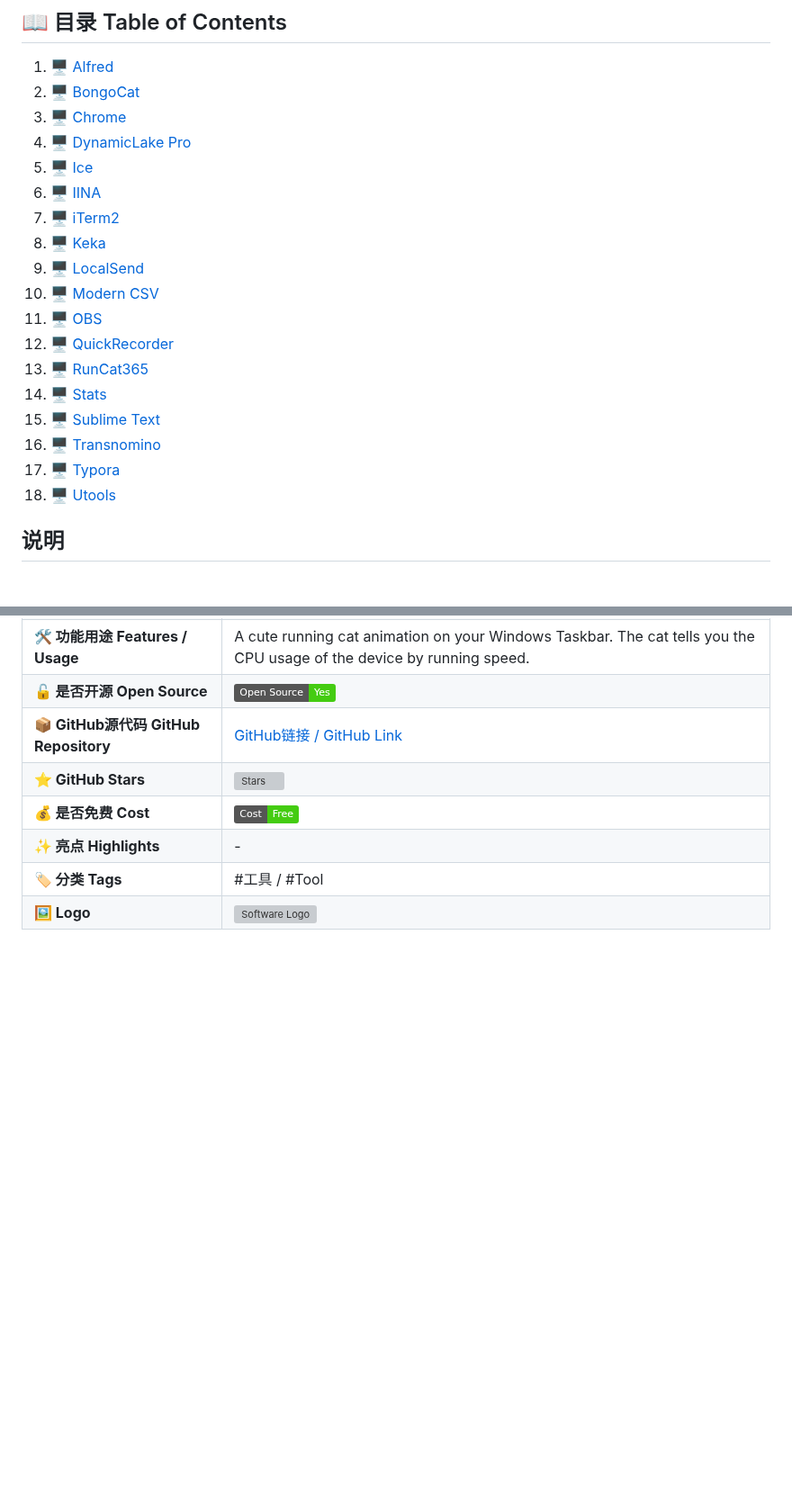
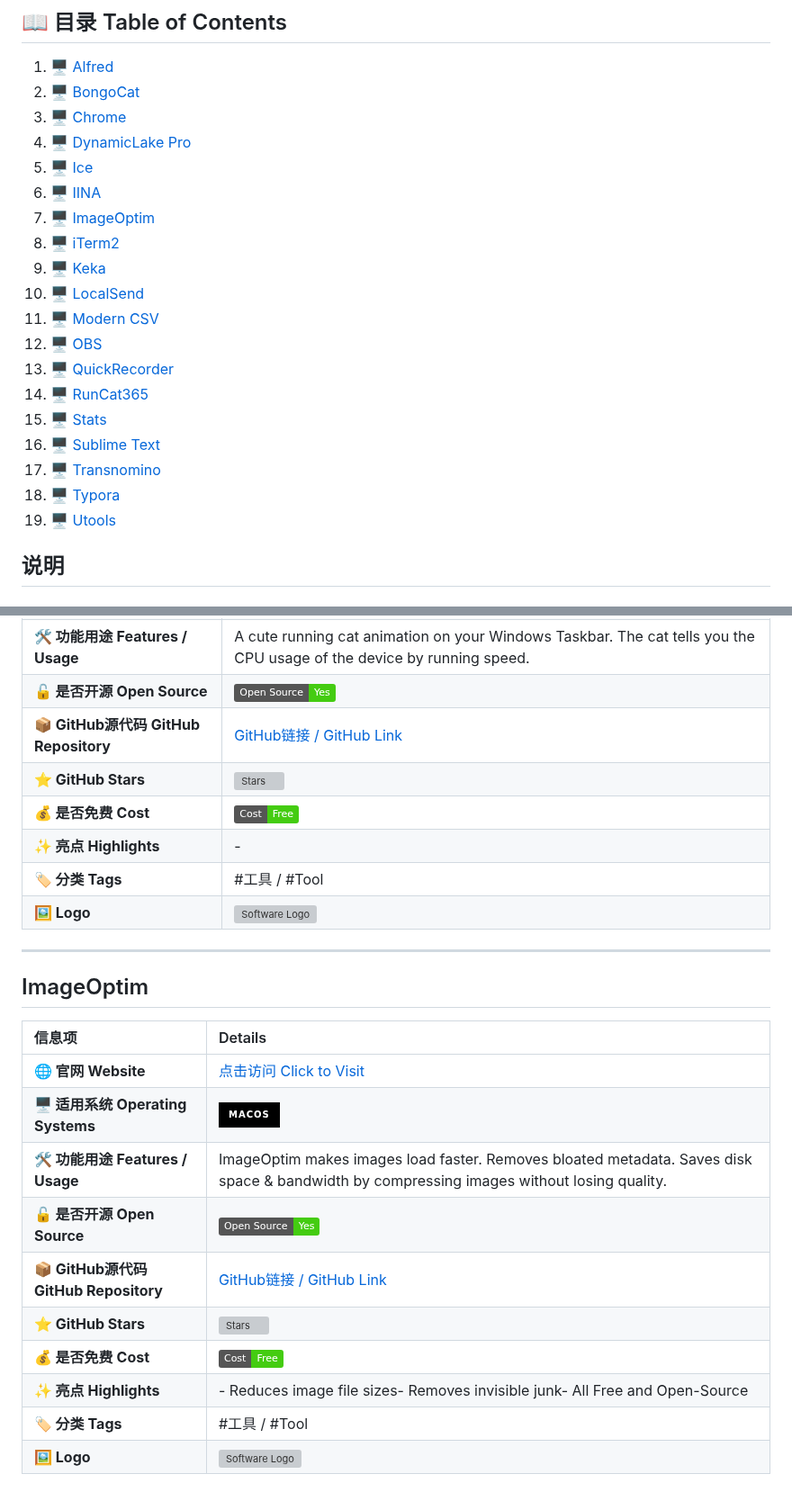
Before and after one commit to Euzohn/Awesome-Softwares, a Markdown page: README.md, 2 parts joined by grey strips. Shown at 90% size. Drawn GitHub-style; badges without logos; blank space fills up the shorter version; grey boxes are pictures that could not be loaded.

```diff
--- a/README.md
+++ b/README.md
@@ -13,18 +13,19 @@
 4. [🖥 DynamicLake Pro](#DynamicLake-Pro)
 5. [🖥 Ice](#Ice)
 6. [🖥 IINA](#IINA)
-7. [🖥 iTerm2](#iTerm2)
-8. [🖥 Keka](#Keka)
-9. [🖥 LocalSend](#LocalSend)
-10. [🖥 Modern CSV](#Modern-CSV)
-11. [🖥 OBS](#OBS)
-12. [🖥 QuickRecorder](#QuickRecorder)
-13. [🖥 RunCat365](#RunCat365)
-14. [🖥 Stats](#Stats)
-15. [🖥 Sublime Text](#Sublime-Text)
-16. [🖥 Transnomino](#Transnomino)
-17. [🖥 Typora](#Typora)
-18. [🖥 Utools](#Utools)
+7. [🖥 ImageOptim](#ImageOptim)
+8. [🖥 iTerm2](#iTerm2)
+9. [🖥 Keka](#Keka)
+10. [🖥 LocalSend](#LocalSend)
+11. [🖥 Modern CSV](#Modern-CSV)
+12. [🖥 OBS](#OBS)
+13. [🖥 QuickRecorder](#QuickRecorder)
+14. [🖥 RunCat365](#RunCat365)
+15. [🖥 Stats](#Stats)
+16. [🖥 Sublime Text](#Sublime-Text)
+17. [🖥 Transnomino](#Transnomino)
+18. [🖥 Typora](#Typora)
+19. [🖥 Utools](#Utools)
 
 
 ## 说明
@@ -332,3 +333,20 @@ OBS-Open Broadcaster Software
 | **✨ 亮点 Highlights** | - |
 | **🏷 分类 Tags** | #工具 / #Tool |
 | **🖼 Logo** | <img src="https://github.com/Kyome22/RunCat365/blob/main/WapForStore/PackageIcon.png" alt="Software Logo" width="120"/> |
+
+---
+
+## ImageOptim
+
+| 信息项 | Details |
+| :--- | :--- |
+| **🌐 官网 Website** | [点击访问 Click to Visit](https://imageoptim.com/mac) |
+| **🖥 适用系统 Operating Systems** |  ![macOS](https://img.shields.io/badge/macOS-000000?logo=apple&logoColor=white&style=for-the-badge) |
+| **🛠 功能用途 Features / Usage** | ImageOptim makes images load faster. Removes bloated metadata. Saves disk space & bandwidth by compressing images without losing quality.|
+| **🔓 是否开源 Open Source** | ![Open Source](https://img.shields.io/badge/Open%20Source-Yes-brightgreen) |
+| **📦 GitHub源代码 GitHub Repository** | [GitHub链接 / GitHub Link](https://github.com/ImageOptim/ImageOptim) |
+| **⭐ GitHub Stars** | ![Stars](https://img.shields.io/github/stars/ImageOptim/ImageOptim?style=social) |
+| **💰 是否免费 Cost** | ![Free](https://img.shields.io/badge/Cost-Free-brightgreen) |
+| **✨ 亮点 Highlights** | - Reduces image file sizes</br>- Removes invisible junk</br>- All Free and Open-Source|
+| **🏷 分类 Tags** | #工具 / #Tool |
+| **🖼 Logo** | <img src="https://imageoptim.com/icon@2x.png" alt="Software Logo" width="120"/> |
```
